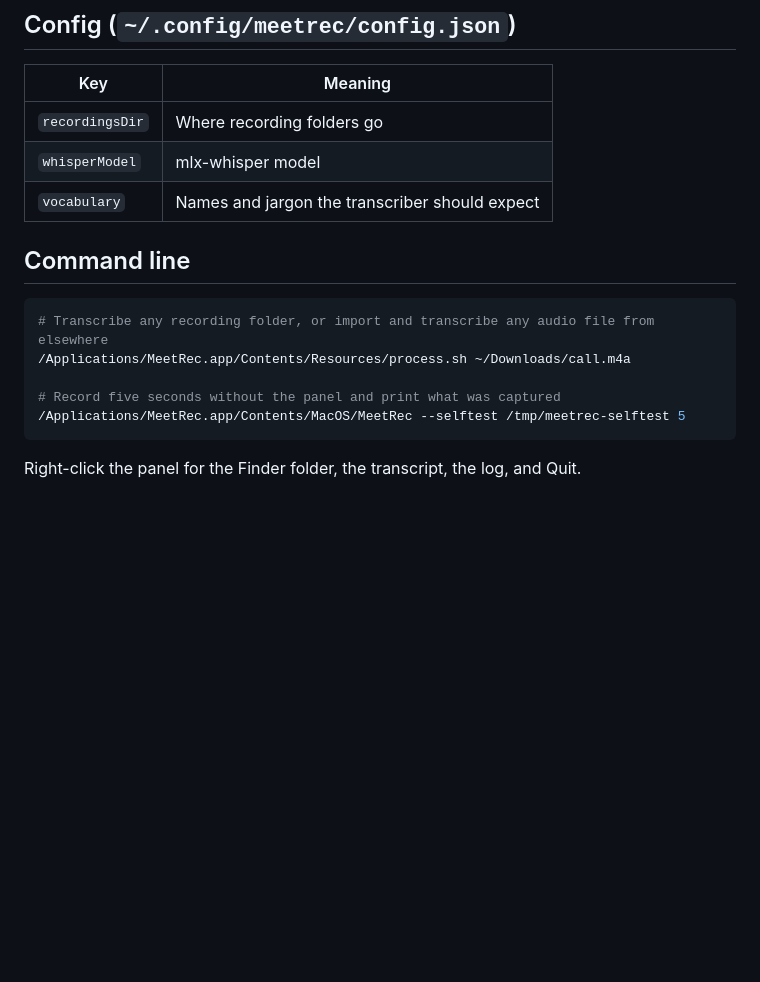
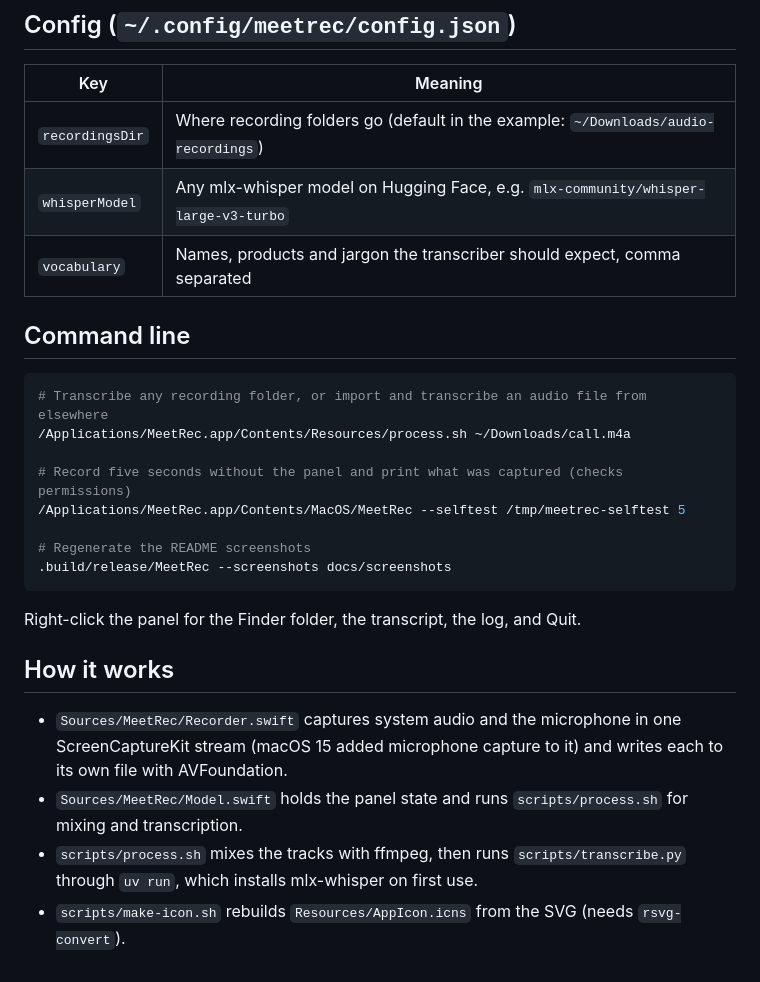
Before and after one commit to lschiavini/meetrec, a Markdown page: README.md, the part around one of its changes. Rendered like a GitHub page; blank space fills up the shorter version.

````diff
--- a/README.md
+++ b/README.md
@@ -25,18 +53,28 @@ The first recording asks for two permissions: Screen & System Audio Recording (t
 
 | Key | Meaning |
 |---|---|
-| `recordingsDir` | Where recording folders go |
-| `whisperModel` | mlx-whisper model |
-| `vocabulary` | Names and jargon the transcriber should expect |
+| `recordingsDir` | Where recording folders go (default in the example: `~/Downloads/audio-recordings`) |
+| `whisperModel` | Any mlx-whisper model on Hugging Face, e.g. `mlx-community/whisper-large-v3-turbo` |
+| `vocabulary` | Names, products and jargon the transcriber should expect, comma separated |
 
 ## Command line
 
 ```sh
-# Transcribe any recording folder, or import and transcribe any audio file from elsewhere
+# Transcribe any recording folder, or import and transcribe an audio file from elsewhere
 /Applications/MeetRec.app/Contents/Resources/process.sh ~/Downloads/call.m4a
 
-# Record five seconds without the panel and print what was captured
+# Record five seconds without the panel and print what was captured (checks permissions)
 /Applications/MeetRec.app/Contents/MacOS/MeetRec --selftest /tmp/meetrec-selftest 5
+
+# Regenerate the README screenshots
+.build/release/MeetRec --screenshots docs/screenshots
 ```
 
 Right-click the panel for the Finder folder, the transcript, the log, and Quit.
+
+## How it works
+
+- `Sources/MeetRec/Recorder.swift` captures system audio and the microphone in one ScreenCaptureKit stream (macOS 15 added microphone capture to it) and writes each to its own file with AVFoundation.
+- `Sources/MeetRec/Model.swift` holds the panel state and runs `scripts/process.sh` for mixing and transcription.
+- `scripts/process.sh` mixes the tracks with ffmpeg, then runs `scripts/transcribe.py` through `uv run`, which installs mlx-whisper on first use.
+- `scripts/make-icon.sh` rebuilds `Resources/AppIcon.icns` from the SVG (needs `rsvg-convert`).
````
Also changed, not shown: other parts of README.md (+39 -11 lines), docs/screenshots/done.png (added), docs/screenshots/idle.png (added), docs/screenshots/recording.png (added), docs/screenshots/transcribing.png (added), 6 other files.
